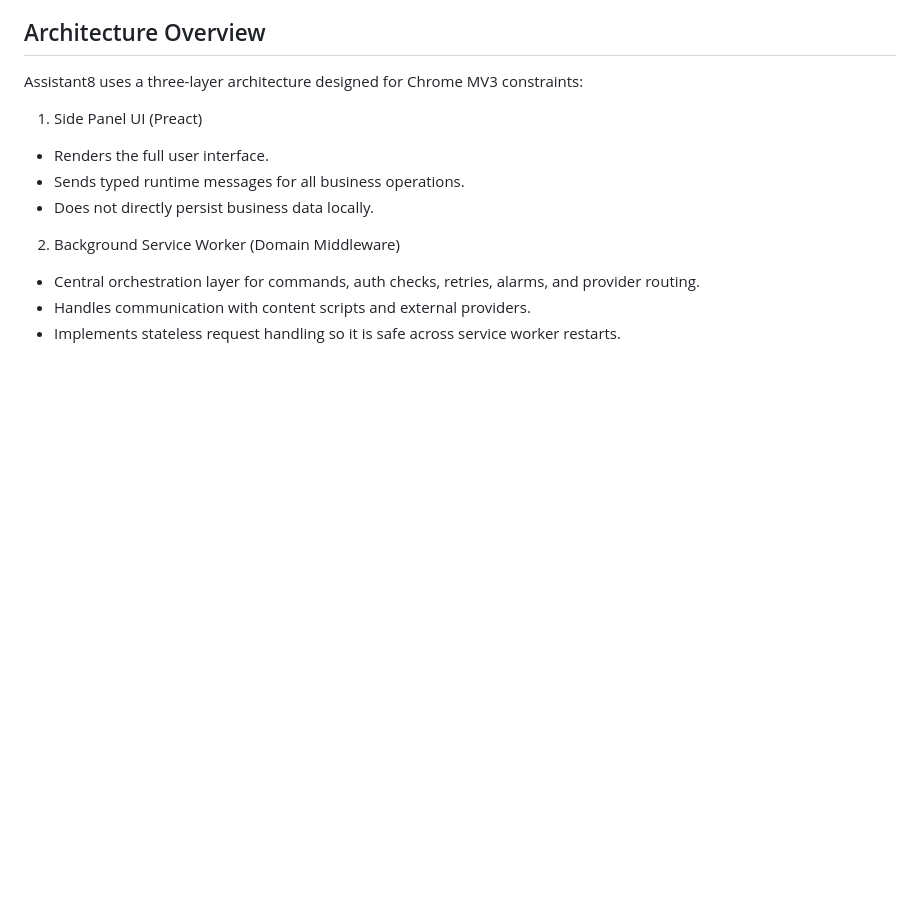
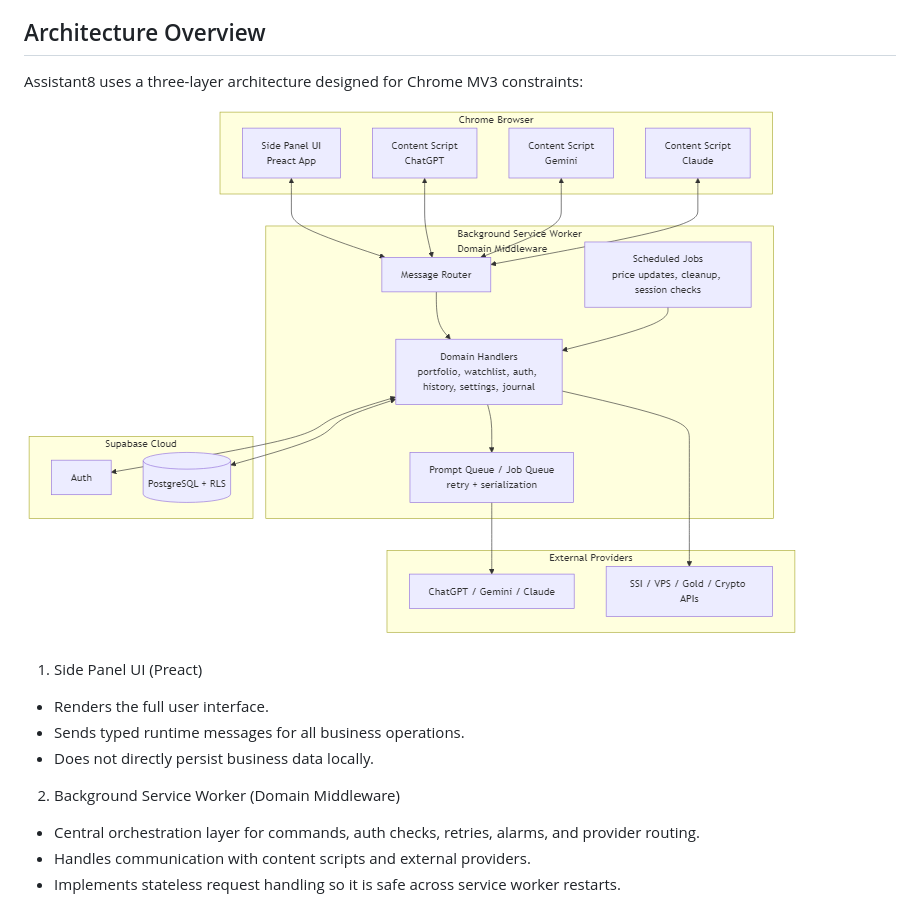
Before and after one commit to x51vn/assistant8, a Markdown page: README.md, the part around the change. Rendered like a GitHub page; pictures changed too: docs/diagrams/architecture-overview.png (added); blank space fills up the shorter version.

Commit message:
docs(readme): embed generated architecture diagram image

```diff
--- a/README.md
+++ b/README.md
@@ -13,6 +13,8 @@ The project covers three core domains:
 ## Architecture Overview
 
 Assistant8 uses a three-layer architecture designed for Chrome MV3 constraints:
+
+![Assistant8 Architecture](docs/diagrams/architecture-overview.png)
 
 1. Side Panel UI (Preact)
 - Renders the full user interface.
```
Also changed, not shown: 1 other file.
